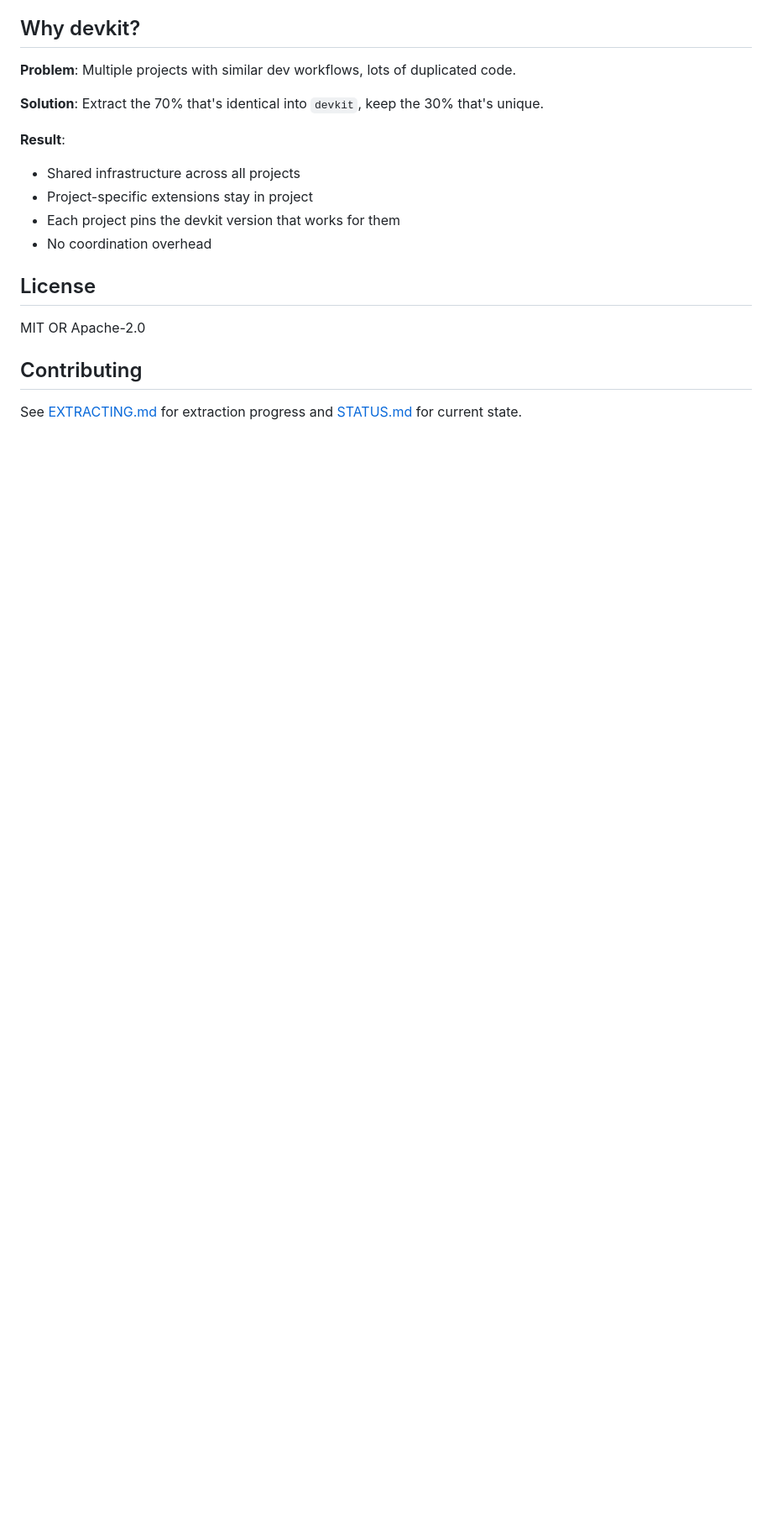
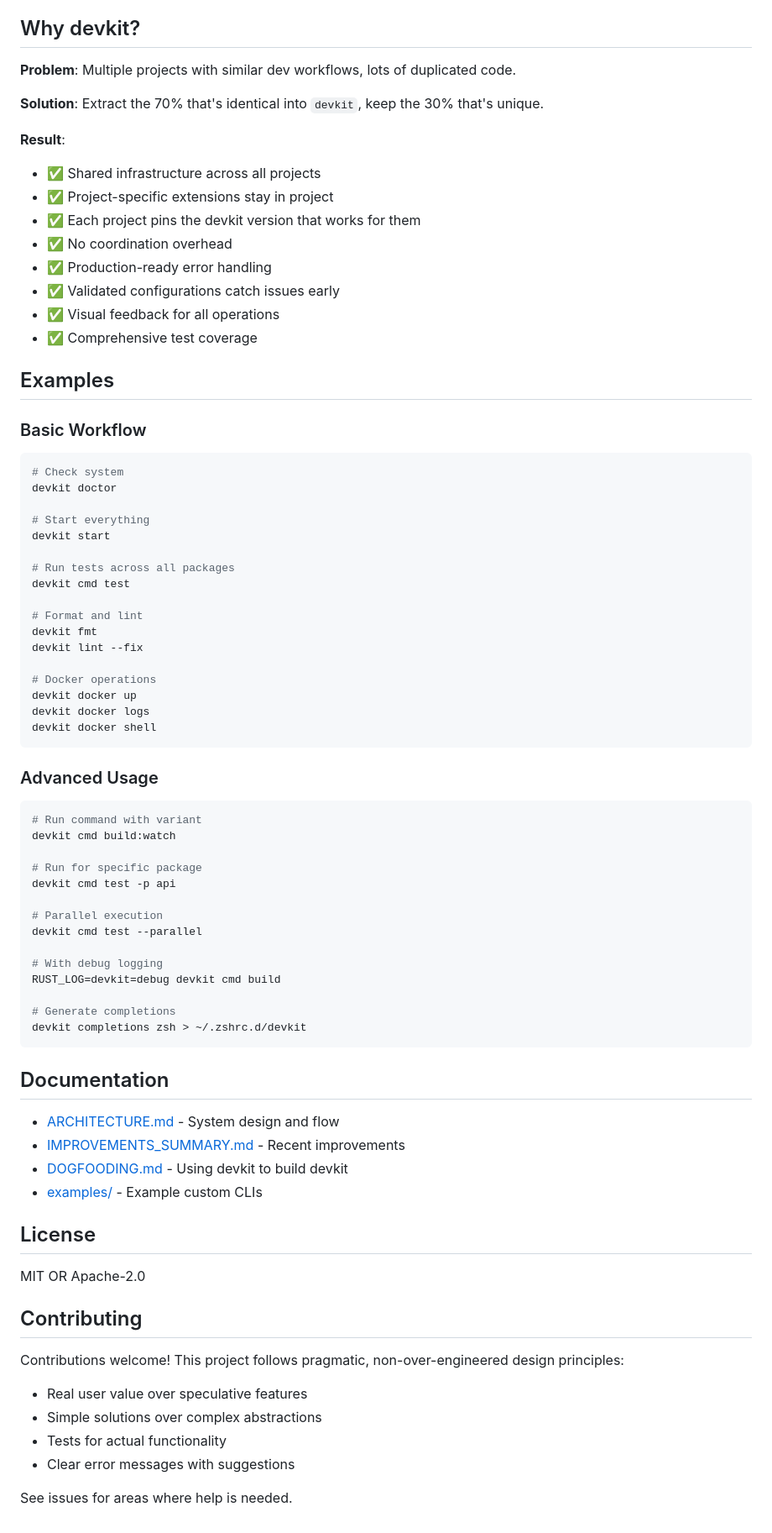
Before and after one commit to crcn/devkit, a Markdown page: README.md, the part around one of its changes. Shown at 84% size. Drawn GitHub-style; blank space fills up the shorter version.

````diff
--- a/README.md
+++ b/README.md
@@ -209,10 +339,62 @@ Current progress: **~30%**
 **Solution**: Extract the 70% that's identical into `devkit`, keep the 30% that's unique.
 
 **Result**:
-- Shared infrastructure across all projects
-- Project-specific extensions stay in project
-- Each project pins the devkit version that works for them
-- No coordination overhead
+- ✅ Shared infrastructure across all projects
+- ✅ Project-specific extensions stay in project
+- ✅ Each project pins the devkit version that works for them
+- ✅ No coordination overhead
+- ✅ Production-ready error handling
+- ✅ Validated configurations catch issues early
+- ✅ Visual feedback for all operations
+- ✅ Comprehensive test coverage
+
+## Examples
+
+### Basic Workflow
+```bash
+# Check system
+devkit doctor
+
+# Start everything
+devkit start
+
+# Run tests across all packages
+devkit cmd test
+
+# Format and lint
+devkit fmt
+devkit lint --fix
+
+# Docker operations
+devkit docker up
+devkit docker logs
+devkit docker shell
+```
+
+### Advanced Usage
+```bash
+# Run command with variant
+devkit cmd build:watch
+
+# Run for specific package
+devkit cmd test -p api
+
+# Parallel execution
+devkit cmd test --parallel
+
+# With debug logging
+RUST_LOG=devkit=debug devkit cmd build
+
+# Generate completions
+devkit completions zsh > ~/.zshrc.d/devkit
+```
+
+## Documentation
+
+- [ARCHITECTURE.md](ARCHITECTURE.md) - System design and flow
+- [IMPROVEMENTS_SUMMARY.md](IMPROVEMENTS_SUMMARY.md) - Recent improvements
+- [DOGFOODING.md](DOGFOODING.md) - Using devkit to build devkit
+- [examples/](examples/) - Example custom CLIs
 
 ## License
 
@@ -220,4 +402,10 @@ MIT OR Apache-2.0
 
 ## Contributing
 
-See [EXTRACTING.md](EXTRACTING.md) for extraction progress and [STATUS.md](STATUS.md) for current state.
+Contributions welcome! This project follows pragmatic, non-over-engineered design principles:
+- Real user value over speculative features
+- Simple solutions over complex abstractions
+- Tests for actual functionality
+- Clear error messages with suggestions
+
+See issues for areas where help is needed.
````
Also changed, not shown: other parts of README.md (+186 -56 lines).
